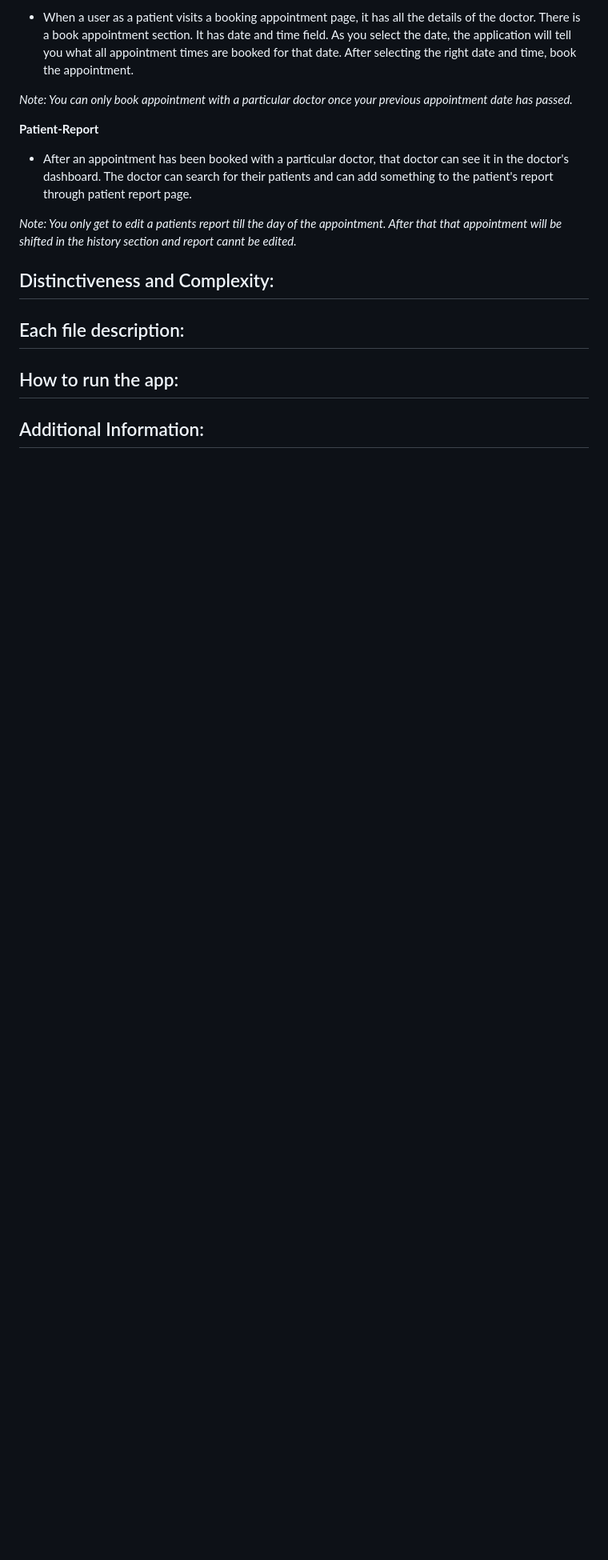
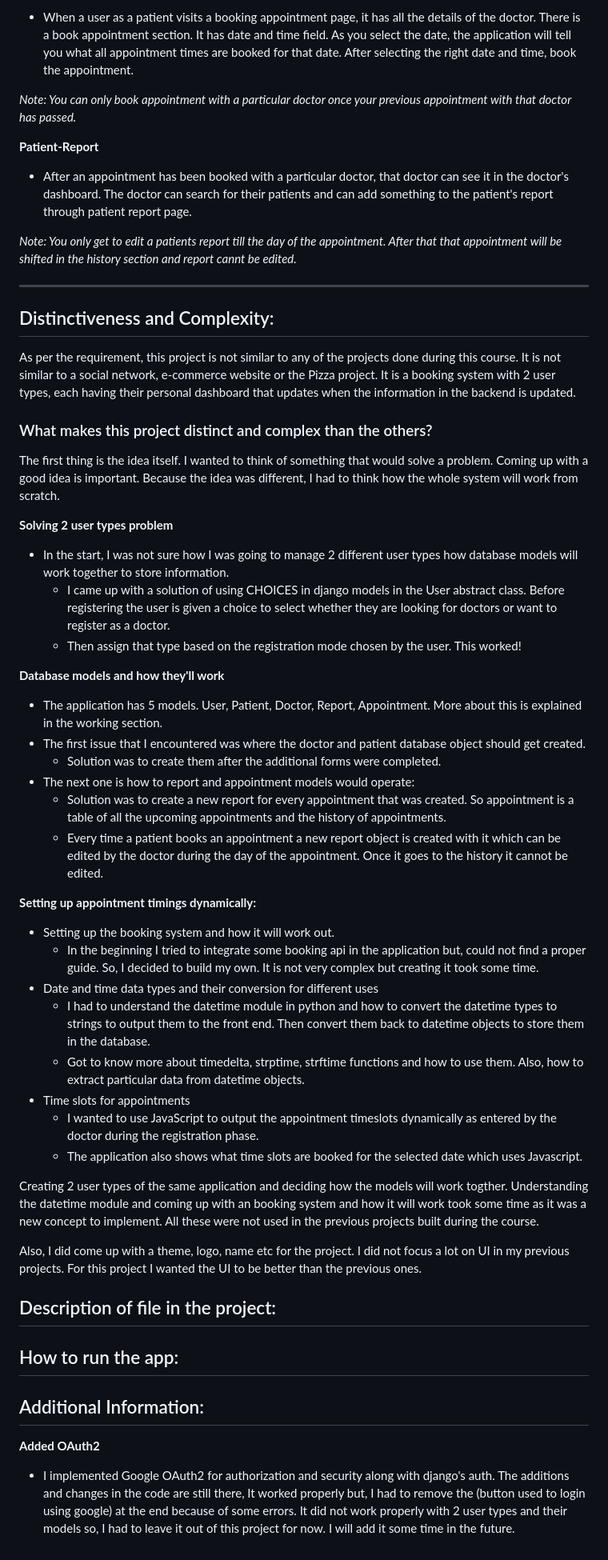
Before and after one commit to devinpi/doc-appoint, a Markdown page: README.md, the part around one of its changes. Shown at 80% size. Drawn GitHub-style; blank space fills up the shorter version.

```diff
--- a/README.md
+++ b/README.md
@@ -33,7 +33,7 @@ I  decided to design a system where a user could either be a doctor or a patient
 
 - When a user as a patient visits a booking appointment page, it has all the details of the doctor. There is a book appointment section. It has date and time field. As you select the date, the application will tell you what all appointment times are booked for that date. After selecting the right date and time, book the appointment.
 
-*Note: You can only book appointment with a particular doctor once your previous appointment date has passed.*
+*Note: You can only book appointment with a particular doctor once your previous appointment with that doctor  has passed.*
 
 **Patient-Report**
 
@@ -41,11 +41,51 @@ I  decided to design a system where a user could either be a doctor or a patient
 
 *Note: You only get to edit a patients report till the day of the appointment. After that that appointment will be shifted in the history section and report cannt be edited.*
 
+---
+
 ## Distinctiveness and Complexity:
 
-## Each file description:
+As per the requirement, this project is not similar to any of the projects done during this course. It is not similar to a social network, e-commerce website or the Pizza project. It is a booking system with 2 user types, each having their personal dashboard that updates when the information in the backend is updated.
 
+### What makes this project distinct and complex than the others?
+
+The first thing is the idea itself. I wanted to think of something that would solve a problem. Coming up with a good idea is important. Because the idea was different, I had to think how the whole system will work from scratch.
+
+**Solving 2 user types problem**
+
+- In the start, I was not sure how I was going to manage 2 different user types how database models will work together to store information.
+  - I came up with a solution of using CHOICES in django models in the User abstract class. Before registering the user is given a choice to select whether they are looking for doctors or want to register as a doctor.
+  - Then assign that type based on the registration mode chosen by the user. This worked!
+
+**Database models and how they'll work**
+
+- The application has 5 models. User, Patient, Doctor, Report, Appointment. More about this is explained in the working section.
+- The first issue that I encountered was where the doctor and patient database object should get created.
+  - Solution was to create them after the additional forms were completed.
+- The next one is how to report and appointment models would operate:
+  - Solution was to create a new report for every appointment that was created. So appointment is a table of all the upcoming appointments and the history of appointments.
+  - Every time a patient books an appointment a new report object is created with it which can be edited by the doctor during the day of the appointment. Once it goes to the history it cannot be edited.
+
+**Setting up appointment timings dynamically:**
+
+- Setting up the booking system and how it will work out.
+  - In the beginning I tried to integrate some booking api in the application but, could not find a proper guide. So, I decided to build my own. It is not very complex but creating it took some time.
+- Date and time data types and their conversion for different uses
+  - I had to understand the datetime module in python and how to convert the datetime types to strings to output them to the front end. Then convert them back to datetime objects to store them in the database.
+  - Got to know more about timedelta, strptime, strftime functions and how to use them. Also, how to extract particular data from datetime objects.
+- Time slots for appointments
+  - I wanted to use JavaScript to output the appointment timeslots dynamically as entered by the doctor during the registration phase.
+  - The application also shows what time slots are booked for the selected date which uses Javascript.
+
+Creating 2 user types of the same application and deciding how the models will work togther. Understanding the datetime module and coming up with an booking system and how it will work took some time as it was a new concept to implement. All these were not used in the previous projects built during the course.
+
+Also, I did come up with a theme, logo, name etc for the project. I did not focus a lot on UI in my previous projects. For this project I wanted the UI to be better than the previous ones.
+
+## Description of file in the project:
 
 ## How to run the app:
 
 ## Additional Information:
+
+**Added OAuth2**
+- I implemented Google OAuth2 for authorization and security along with django's auth. The additions and changes in the code are still there, It worked properly but, I had to remove the (button used to login using google) at the end because of some errors. It did not work properly with 2 user types and their models so, I had to leave it out of this project for now. I will add it some time in the future.
```
Also changed, not shown: other parts of README.md (+1 -1 lines).
